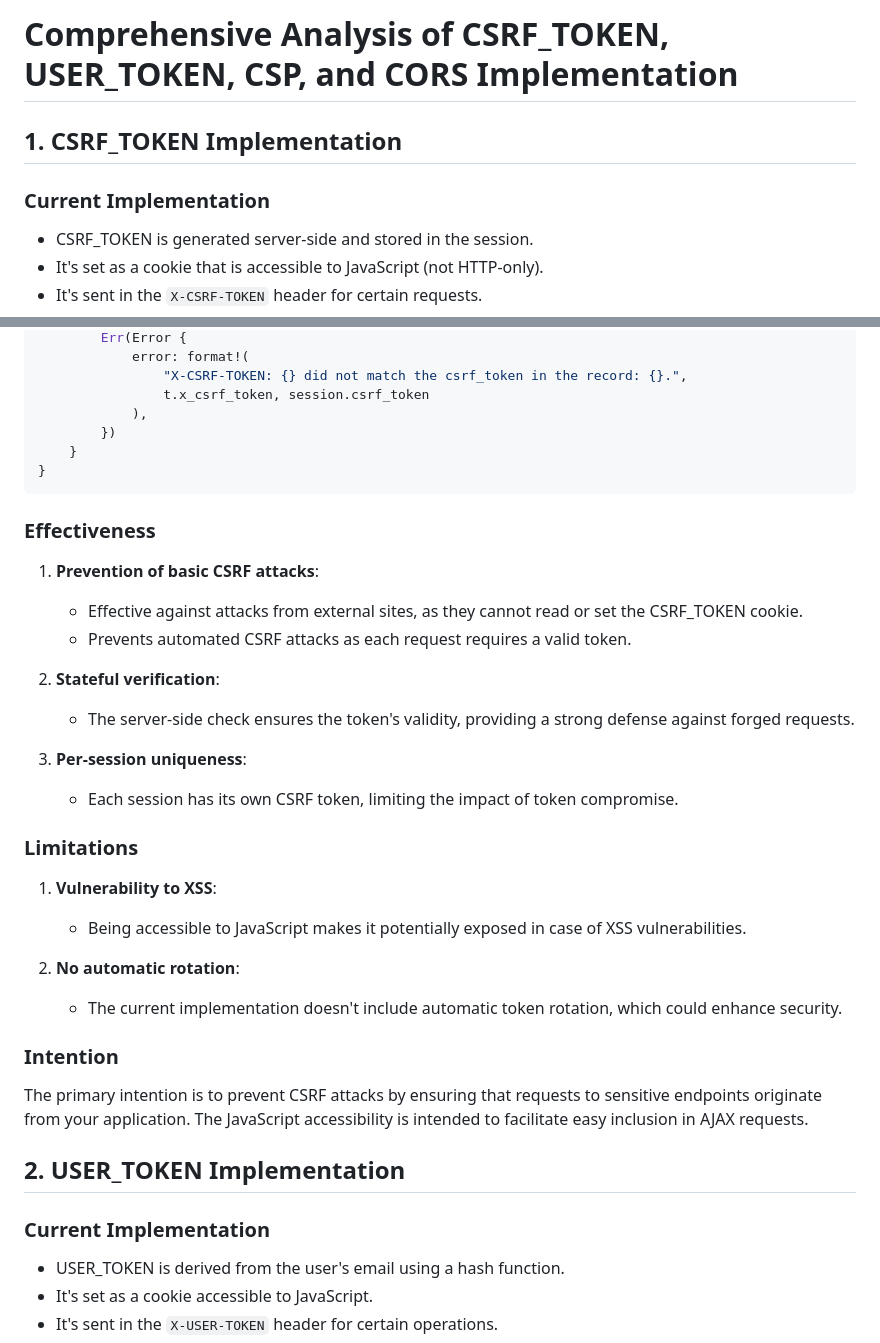
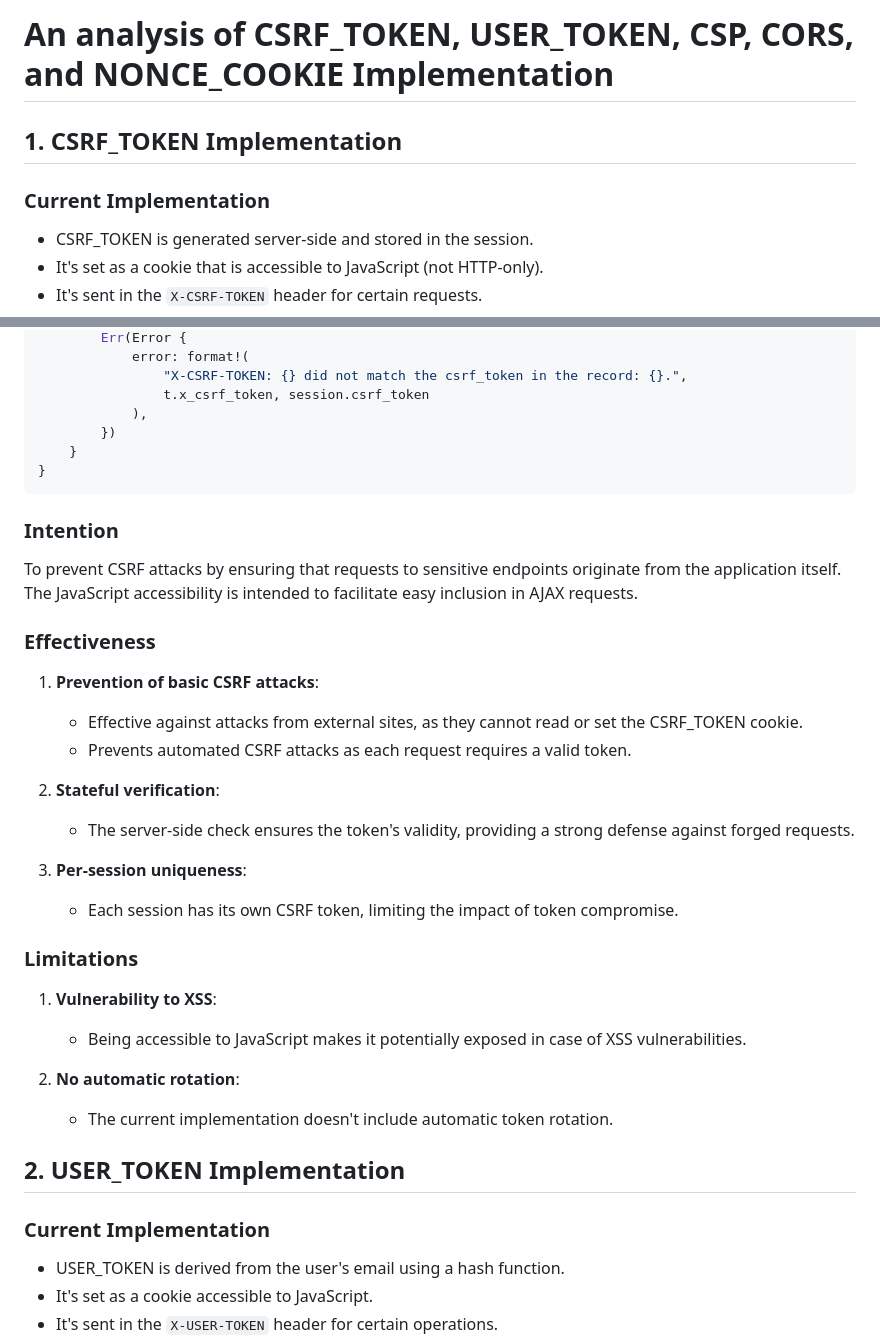
Before and after one commit to ktaka-ccmp/axum-htmx-google-oauth, a Markdown page: security-analysis-01.md, 2 parts joined by grey strips. GitHub-like rendering.

````diff
--- a/security-analysis-01.md
+++ b/security-analysis-01.md
@@ -1,8 +1,9 @@
-# Comprehensive Analysis of CSRF_TOKEN, USER_TOKEN, CSP, and CORS Implementation
+# An analysis of CSRF_TOKEN, USER_TOKEN, CSP, CORS, and NONCE_COOKIE Implementation
 
 ## 1. CSRF_TOKEN Implementation
 
 ### Current Implementation
+
 - CSRF_TOKEN is generated server-side and stored in the session.
 - It's set as a cookie that is accessible to JavaScript (not HTTP-only).
 - It's sent in the `X-CSRF-TOKEN` header for certain requests.
@@ -39,7 +40,12 @@ async fn csrf_verify(t: XCsrfToken, session: Session) -> Result<XCsrfToken, Erro
 }
 ```
 
+### Intention
+
+To prevent CSRF attacks by ensuring that requests to sensitive endpoints originate from the application itself. The JavaScript accessibility is intended to facilitate easy inclusion in AJAX requests.
+
 ### Effectiveness
+
 1. **Prevention of basic CSRF attacks**:
    - Effective against attacks from external sites, as they cannot read or set the CSRF_TOKEN cookie.
    - Prevents automated CSRF attacks as each request requires a valid token.
@@ -51,18 +57,17 @@ async fn csrf_verify(t: XCsrfToken, session: Session) -> Result<XCsrfToken, Erro
    - Each session has its own CSRF token, limiting the impact of token compromise.
 
 ### Limitations
+
 1. **Vulnerability to XSS**:
    - Being accessible to JavaScript makes it potentially exposed in case of XSS vulnerabilities.
 
 2. **No automatic rotation**:
-   - The current implementation doesn't include automatic token rotation, which could enhance security.
-
-### Intention
-The primary intention is to prevent CSRF attacks by ensuring that requests to sensitive endpoints originate from your application. The JavaScript accessibility is intended to facilitate easy inclusion in AJAX requests.
+   - The current implementation doesn't include automatic token rotation.
 
 ## 2. USER_TOKEN Implementation
 
 ### Current Implementation
+
 - USER_TOKEN is derived from the user's email using a hash function.
 - It's set as a cookie accessible to JavaScript.
 - It's sent in the `X-USER-TOKEN` header for certain operations.
````
Also changed, not shown: other parts of security-analysis-01.md (+88 -63 lines).
